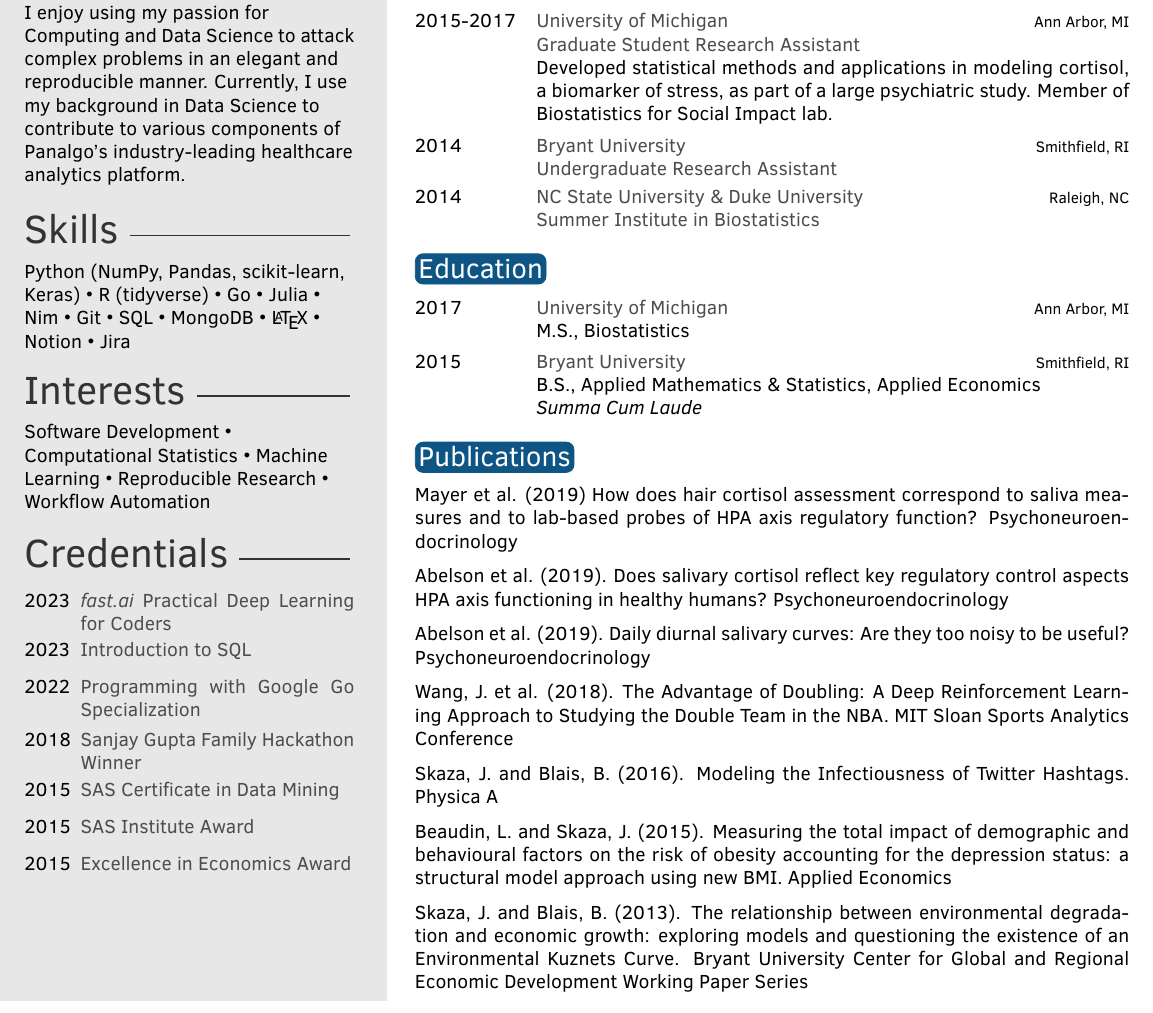
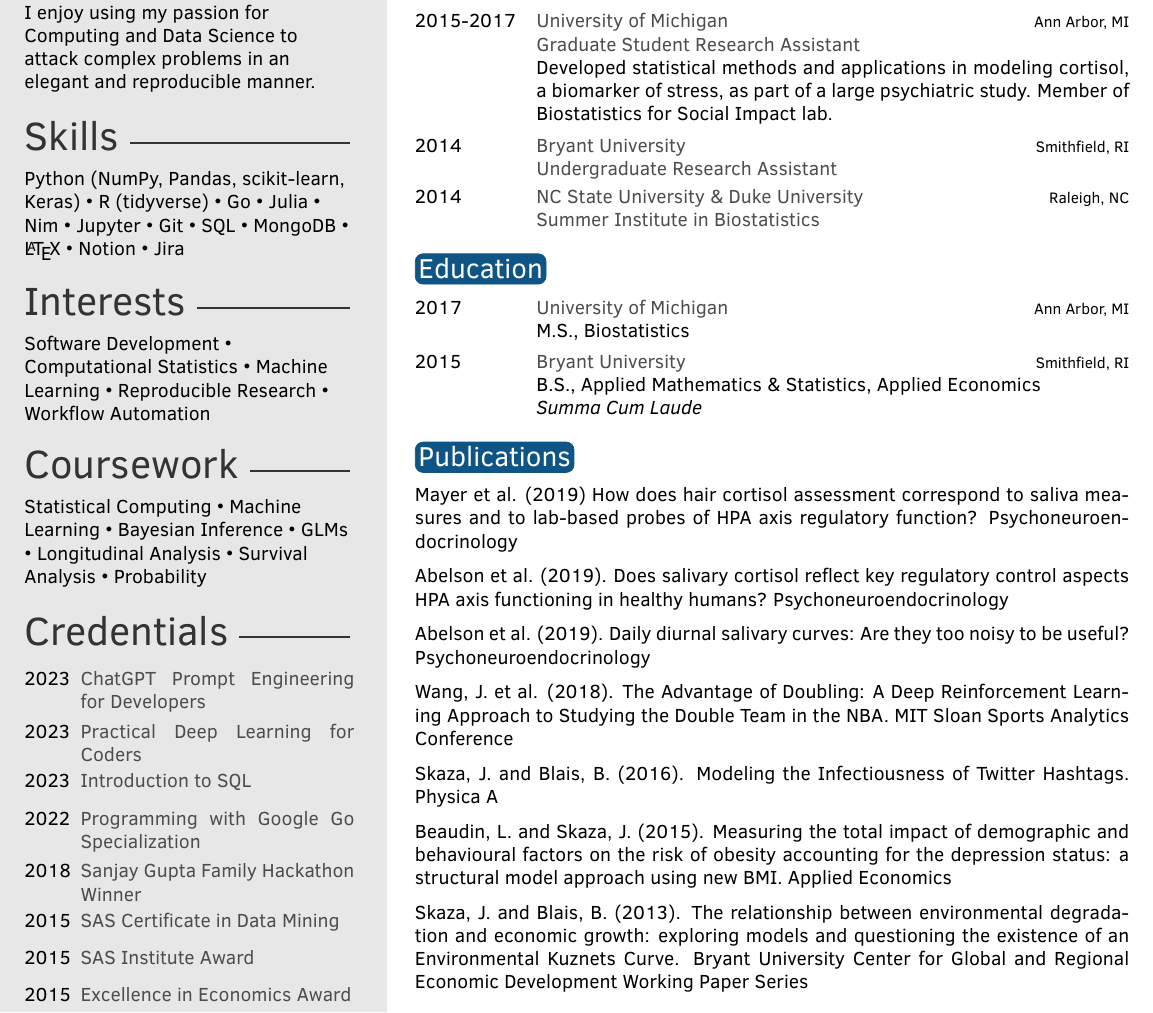
Before and after one commit to jskaza/jskaza.github.io, a LaTeX CV (assets/res.tex, which reads assets/twentysecondcv.cls): part of the page, cut so that both start at the same text. Compiled offline with pdfLaTeX.

Commit message:
update res

```diff
--- a/assets/res.tex
+++ b/assets/res.tex
@@ -59,7 +59,7 @@
 %	 ABOUT ME
 %----------------------------------------------------------------------------------------
 
-\aboutme{I enjoy using my passion for Computing and Data Science to attack complex problems in an elegant and reproducible manner. Currently, I use my background in Data Science to contribute to various components of Panalgo's industry-leading healthcare analytics platform.}
+\aboutme{I enjoy using my passion for Computing and Data Science to attack complex problems in an elegant and reproducible manner.}%Currently, I use my background in Data Science to contribute to various components of Panalgo's industry-leading healthcare analytics platform.}
 
 % Currently, I am an \emph{Associate Director of Product} at Panalgo, a software company headquartered in Boston, MA. Currently, I use my background in Data Science to contribute to various components of our industry-leading healthcare analytics platform. My contributions relate to new feature development, the product roadmap, bug fixes, reusable code snippets, technical documentation, product analytics, and technical support.}% To have no About Me section, just remove all the text and leave \aboutme{}
 
@@ -75,7 +75,7 @@
 % Skill text section, each skill must have a value between 0 an 6
 \skillstext{
 Python (NumPy, Pandas, scikit-learn, Keras) \textbullet{} R (tidyverse) \textbullet{} Go \textbullet{}
-Julia \textbullet{} Nim \textbullet{} Git \textbullet{} SQL \textbullet{} MongoDB \textbullet{}  \LaTeX{} \textbullet{} Notion \textbullet{} Jira}
+Julia \textbullet{} Nim \textbullet{} Jupyter \textbullet{} Git \textbullet{} SQL \textbullet{} MongoDB \textbullet{}  \LaTeX{} \textbullet{} Notion \textbullet{} Jira}
 
 
 \intereststext{
@@ -83,9 +83,14 @@
 % \textbullet{} Bayesian Inference \textbullet{} Data Analysis \textbullet{} Statistical Analysis of Big Data \textbullet{} RWE \textbullet{} HEOR \textbullet{} Statistics in Sports % \textbullet{} Basketball Analytics
 }
 
+\coursestext{
+Statistical Computing \textbullet{} Machine Learning \textbullet{} Bayesian Inference \textbullet{} GLMs \textbullet{} Longitudinal Analysis \textbullet{} Survival Analysis \textbullet{} Probability
+}
+
 \awardstext{
 \begin{twentyshort} % Environment for a short list with no descriptions
-    \twentyitemshort{2023}{\emph{fast.ai} Practical Deep Learning for Coders}
+        \twentyitemshort{2023}{ChatGPT Prompt Engineering for Developers}
+    \twentyitemshort{2023}{Practical Deep Learning for Coders}
     \twentyitemshort{2023}{Introduction to SQL}
     \twentyitemshort{2022}{Programming with Google Go Specialization}
 	\twentyitemshort{2018}{Sanjay Gupta Family Hackathon Winner}
--- a/assets/twentysecondcv.cls
+++ b/assets/twentysecondcv.cls
@@ -129,6 +129,13 @@
 	}
 }
 
+\newcommand\coursestext[1]{
+	\renewcommand{\coursestext}{
+		\begin{flushleft}
+			{#1}
+		\end{flushleft}
+	}
+}
 %----------------------------------------------------------------------------------------
 %	 SIDEBAR LAYOUT
 %----------------------------------------------------------------------------------------
@@ -210,6 +217,10 @@
 
         \profilesection{Interests}
 		\intereststext
+
+  	\profilesection{Coursework}
+		\coursestext
+
 
                 					             \profilesection{Credentials}
 		\awardstext
```
Also changed, not shown: assets/res.pdf.
